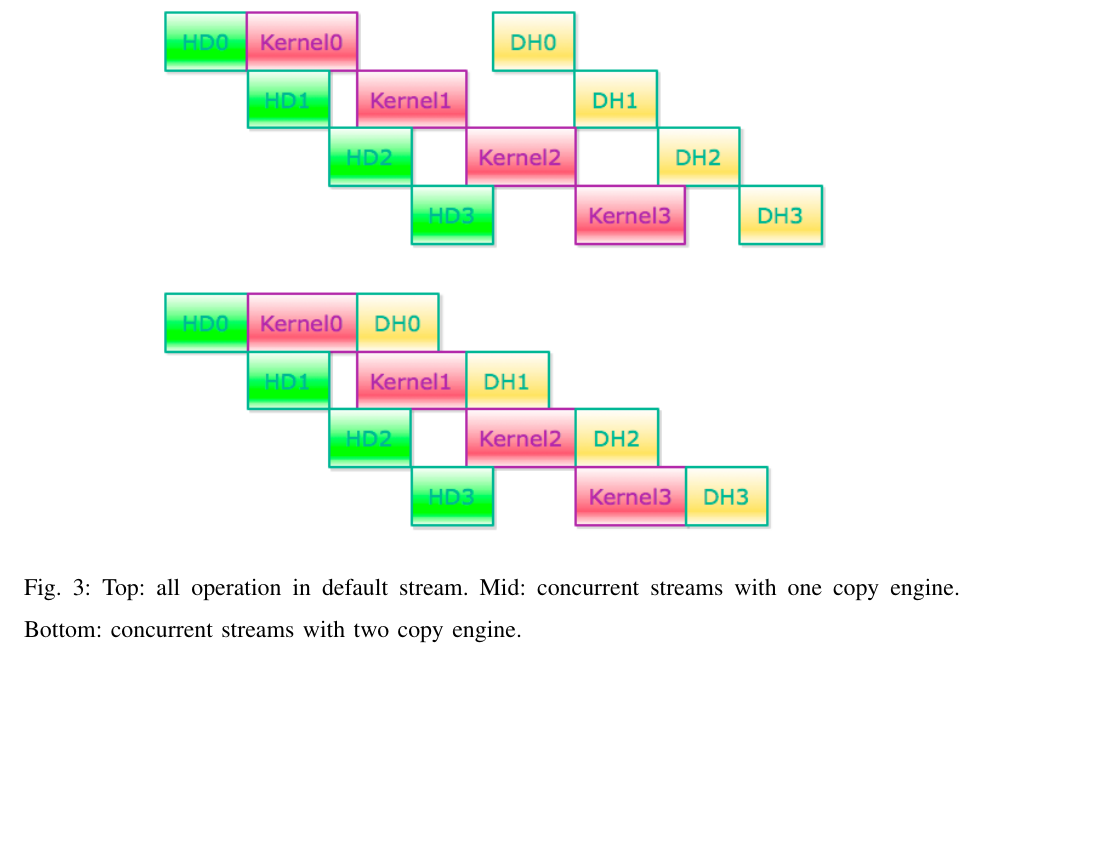
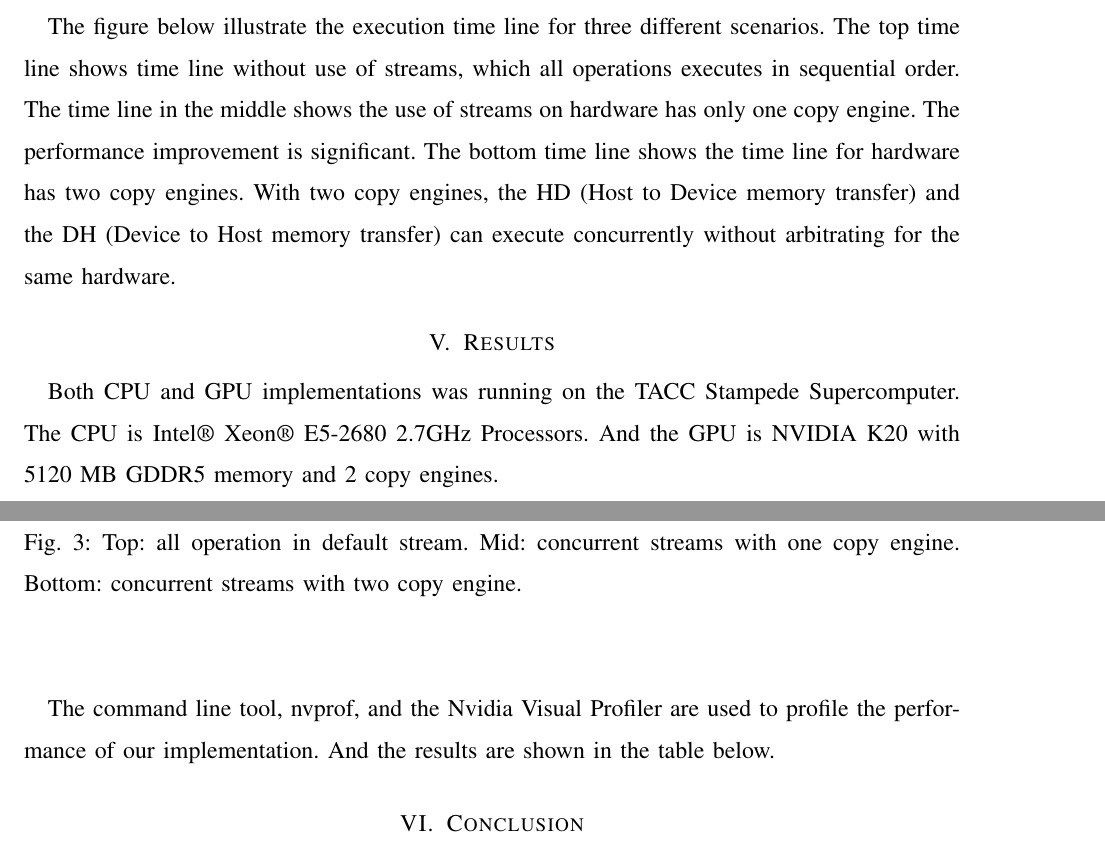
Before and after one commit to erwenzhang/ImageProcessingCUDA, a LaTeX paper (report.tex): part of page 4 of 4 before the commit and two parts of pages 3 and 4 of 4 after it, the two joined at a grey line, cut at the place of the change, the shorter picture padded with empty space. Compiled offline with pdfLaTeX.

Commit message:
report updated again

```diff
--- a/report.tex
+++ b/report.tex
@@ -90 +88,2 @@ cudaMemcpyAsync(&a[offset], &d_a[offset], streamBytes,cudaMemcpyDeviceToHost, cu
 The code shown above is an example of invocation of multiple streams in CUDA. The code is divided into three parts, memory copy form Host to Device, kernel invocation, and memory copy from Device to Host. For memory copies, \textit{cudaMemcpyAsync()} is used. As described in last section, we have to allocate pinned memory using \textit{cudaMallocHost()}. This method place transfer into the stream and returns immediately. It is upto device to schedule streams when the corresponding resources are free. It allows us to put memory transfer operations and kernel operations into the stream the same time and allow them to run concurrently.\cite{Stream} \par
+The figure below illustrate the execution time line for three different scenarios. The top time line shows time line without use of streams, which all operations executes in sequential order. The time line in the middle shows the use of streams on hardware has only one copy engine. The performance improvement is significant. The bottom time line shows the time line for hardware has two copy engines. With two copy engines, the HD (Host to Device memory transfer) and the DH (Device to Host memory transfer) can execute concurrently without arbitrating for the same hardware. \par
@@ -92,8 +90,14 @@ The code shown above is an example of invocation of multiple streams in CUDA. Th
 \begin{figure}[h]
 	\centering\includegraphics[width=120mm]{concurrent.png}
 	\caption{Top: all operation in default stream. Mid: concurrent streams with one copy engine. Bottom: concurrent streams with two copy engine.}
-	\label{Top: all operation in default stream. Mid: concurrent streams with one copy engine. Bottom: concurrent streams with two copy engine.}
+	\label{concurrent}
 \end{figure}
+
+\section{Results}
+Both CPU and GPU implementations was running on the TACC Stampede Supercomputer. The CPU is Intel® Xeon® E5-2680 2.7GHz Processors. And the GPU is NVIDIA K20 with 5120 MB GDDR5 memory and 2 copy engines. \par
+The command line tool, nvprof, and the Nvidia Visual Profiler are used to profile the performance of our implementation. And the results are shown in the table below.
+
+\section{Conclusion}
 
 \bibliographystyle{abbrv}
 \begin{thebibliography}{9}
```
Also changed, not shown: report.pdf, report.tex (13 more changed lines), 4 other files.
